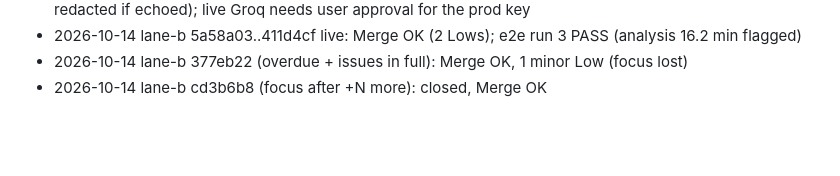
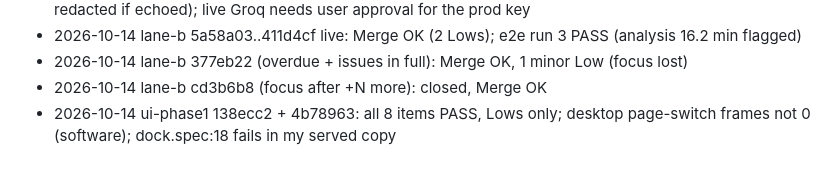
Before and after one commit to fajarputra5717-bot/clipflow, a Markdown page: docs/qa/summary-2026-10-02.md, the part around the change. Drawn GitHub-style; blank space fills up the shorter version.

Commit message:
qa: ui-phase1 138ecc2 + 4b78963 review: Merge OK, Lows only
Co-Authored-By: Claude Sonnet 5.5 <noreply@anthropic.com>

```diff
--- a/docs/qa/summary-2026-10-02.md
+++ b/docs/qa/summary-2026-10-02.md
@@ -43,3 +43,4 @@
 - 2026-10-14 lane-b 5a58a03..411d4cf live: Merge OK (2 Lows); e2e run 3 PASS (analysis 16.2 min flagged)
 - 2026-10-14 lane-b 377eb22 (overdue + issues in full): Merge OK, 1 minor Low (focus lost)
 - 2026-10-14 lane-b cd3b6b8 (focus after +N more): closed, Merge OK
+- 2026-10-14 ui-phase1 138ecc2 + 4b78963: all 8 items PASS, Lows only; desktop page-switch frames not 0 (software); dock.spec:18 fails in my served copy
```
Also changed, not shown: docs/qa/138ecc2-review.md (added, +28 -0 lines).
